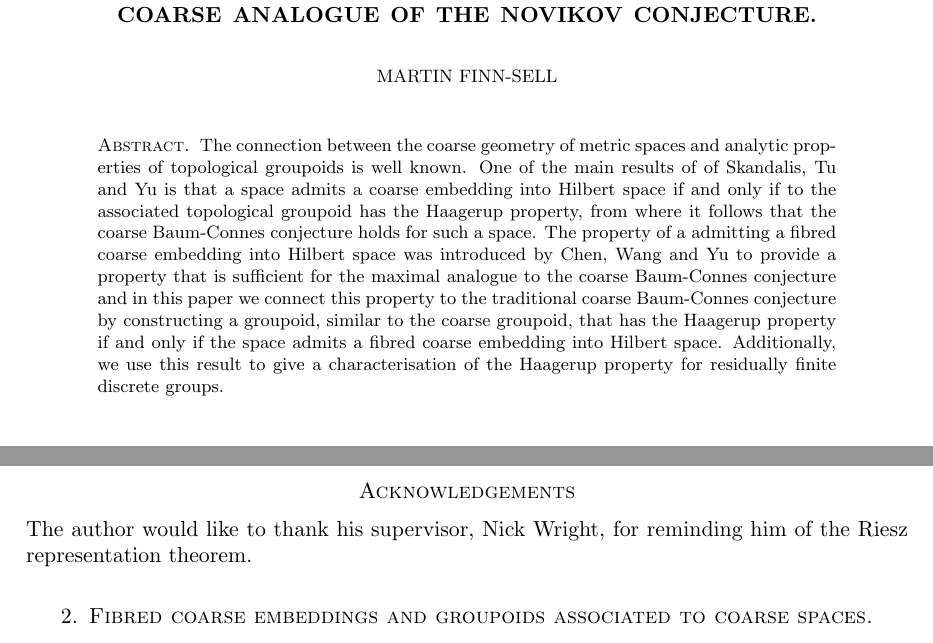
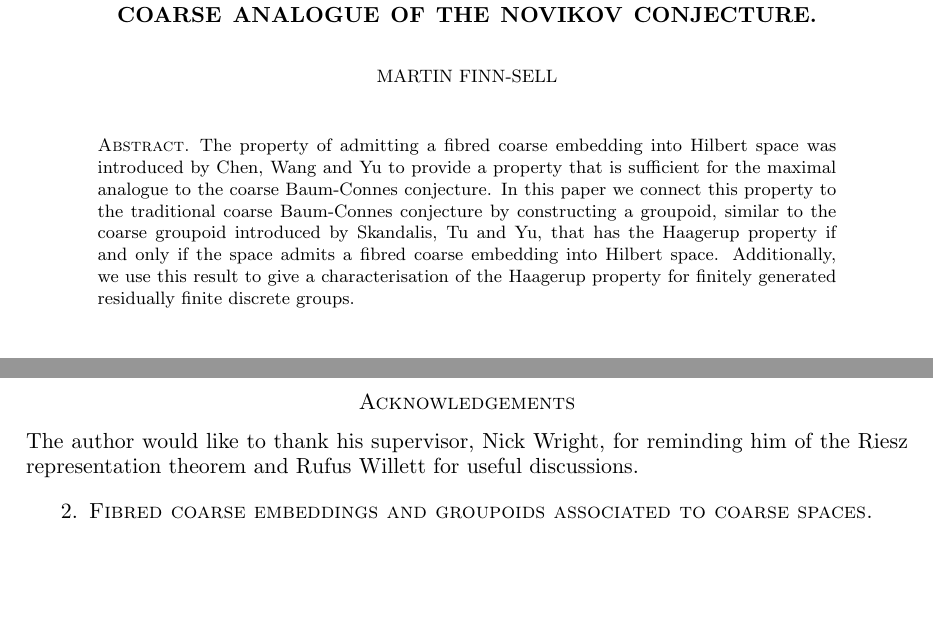
Before and after one commit to mfinn-sell/FCEboundary, a LaTeX paper (FCEBoundary.tex): two parts of pages 1 and 2 of 15, joined at a grey line, cut so that both start at the same text, the shorter picture padded with empty space. Compiled offline with pdfLaTeX.

Commit message:
Arxiv version 2, fixed typos and shortened abstract.

```diff
--- a/FCEBoundary.tex
+++ b/FCEBoundary.tex
@@ -64,7 +64,7 @@
 \bibliographystyle{alpha}
 
 \begin{abstract}
-The connection between the coarse geometry of metric spaces and analytic properties of topological groupoids is well known. One of the main results of of Skandalis, Tu and Yu is that a space admits a coarse embedding into Hilbert space if and only if to the associated topological groupoid has the Haagerup property, from where it follows that the coarse Baum-Connes conjecture holds for such a space. The property of a admitting a fibred coarse embedding into Hilbert space was introduced by Chen, Wang and Yu to provide a property that is sufficient for the maximal analogue to the coarse Baum-Connes conjecture and in this paper we connect this property to the traditional coarse Baum-Connes conjecture by constructing a groupoid, similar to the coarse groupoid, that has the Haagerup property if and only if the space admits a fibred coarse embedding into Hilbert space. Additionally, we use this result to give a characterisation of the Haagerup property for residually finite discrete groups.
+The property of admitting a fibred coarse embedding into Hilbert space was introduced by Chen, Wang and Yu to provide a property that is sufficient for the maximal analogue to the coarse Baum-Connes conjecture. In this paper we connect this property to the traditional coarse Baum-Connes conjecture by constructing a groupoid, similar to the coarse groupoid introduced by Skandalis, Tu and Yu, that has the Haagerup property if and only if the space admits a fibred coarse embedding into Hilbert space. Additionally, we use this result to give a characterisation of the Haagerup property for finitely generated residually finite discrete groups.
 \end{abstract}
 
 \maketitle
@@ -100,7 +100,7 @@ This result gives us access to the tools developed in \cite{mypub1} concerning t
 We recap now the important details surrounding Theorem 5.4 from \cite{MR1905840} and the notion of a fibred coarse embedding \cite{FCEpaper}.
 
 \section*{Acknowledgements}
-The author would like to thank his supervisor, Nick Wright, for reminding him of the Riesz representation theorem.
+The author would like to thank his supervisor, Nick Wright, for reminding him of the Riesz representation theorem and Rufus Willett for useful discussions.
 
 \section{Fibred coarse embeddings and groupoids associated to coarse spaces.}\label{sect:coarse}
 Throughout this section $X$ will denote a metric space with a proper metric, unless otherwise stated.
```
Also changed, not shown: FCEBoundary.tex (2 more changed lines).
